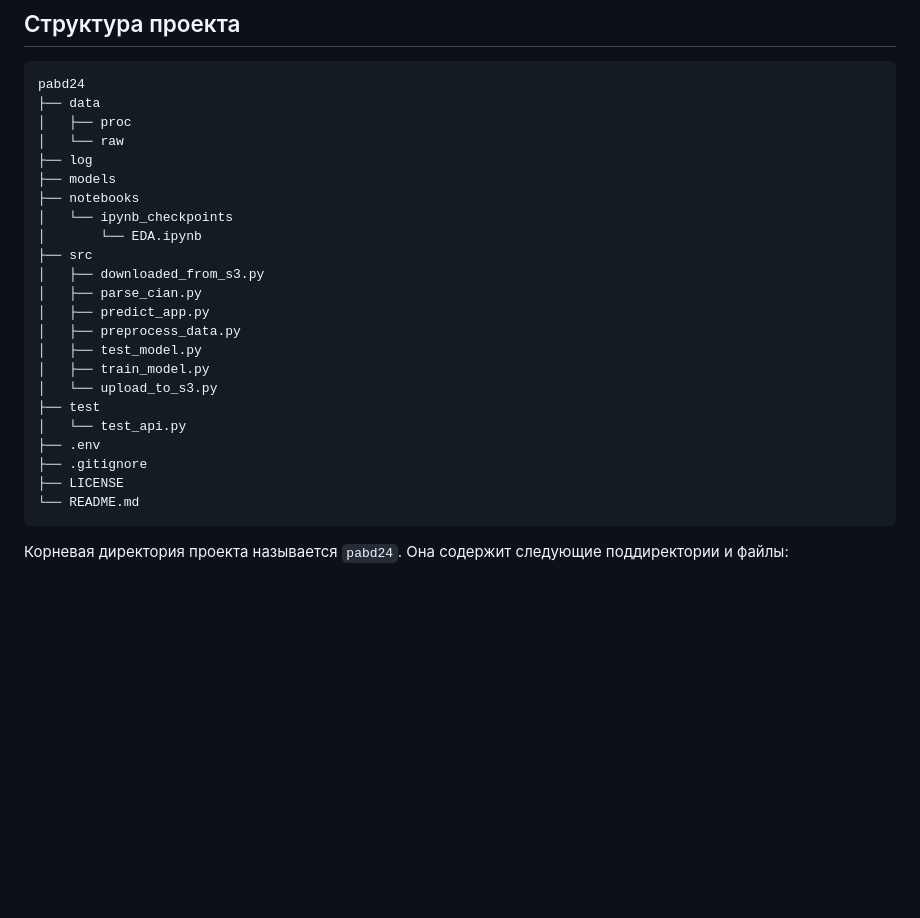
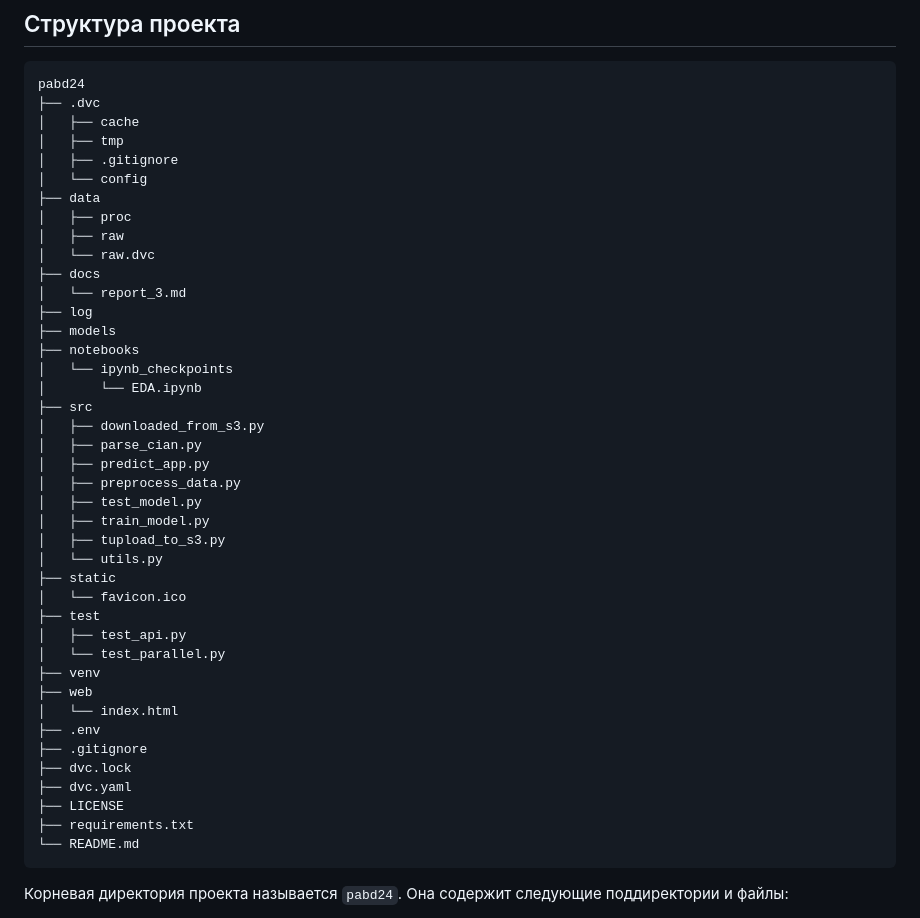
Before and after one commit to Lizochek/pabd24, a Markdown page: README.md, the part around the change. Rendered like a GitHub page; blank space fills up the shorter version.

````diff
--- a/README.md
+++ b/README.md
@@ -22,9 +22,17 @@ pip install -r requirements.txt
 
 ```
 pabd24
+├── .dvc
+│   ├── cache
+│   ├── tmp
+│   ├── .gitignore
+│   └── config
 ├── data
 │   ├── proc
-│   └── raw
+│   ├── raw
+│   └── raw.dvc
+├── docs
+│   └── report_3.md
 ├── log
 ├── models
 ├── notebooks
@@ -37,12 +45,22 @@ pabd24
 │   ├── preprocess_data.py
 │   ├── test_model.py
 │   ├── train_model.py
-│   └── upload_to_s3.py
+│   ├── tupload_to_s3.py
+│   └── utils.py
+├── static
+│   └── favicon.ico
 ├── test
-│   └── test_api.py
+│   ├── test_api.py
+│   └── test_parallel.py
+├── venv
+├── web
+│   └── index.html
 ├── .env
 ├── .gitignore
+├── dvc.lock
+├── dvc.yaml
 ├── LICENSE
+├── requirements.txt
 └── README.md
 ```
 
````
